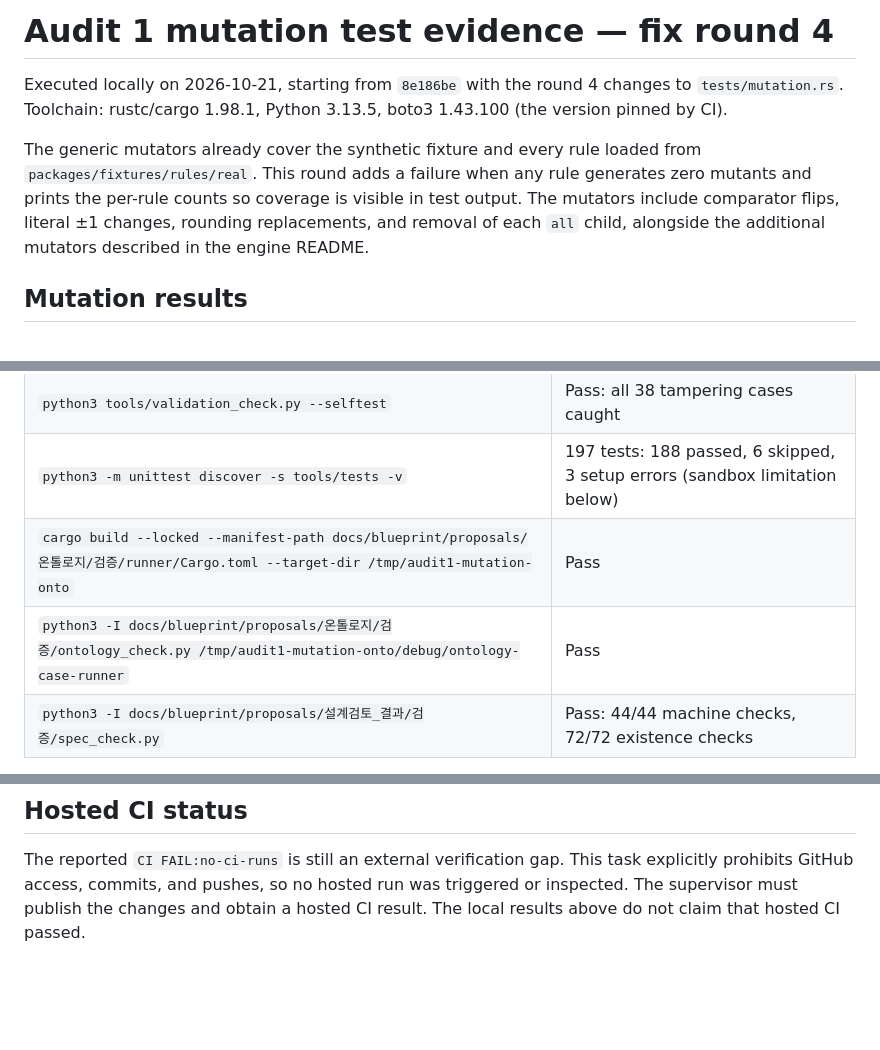
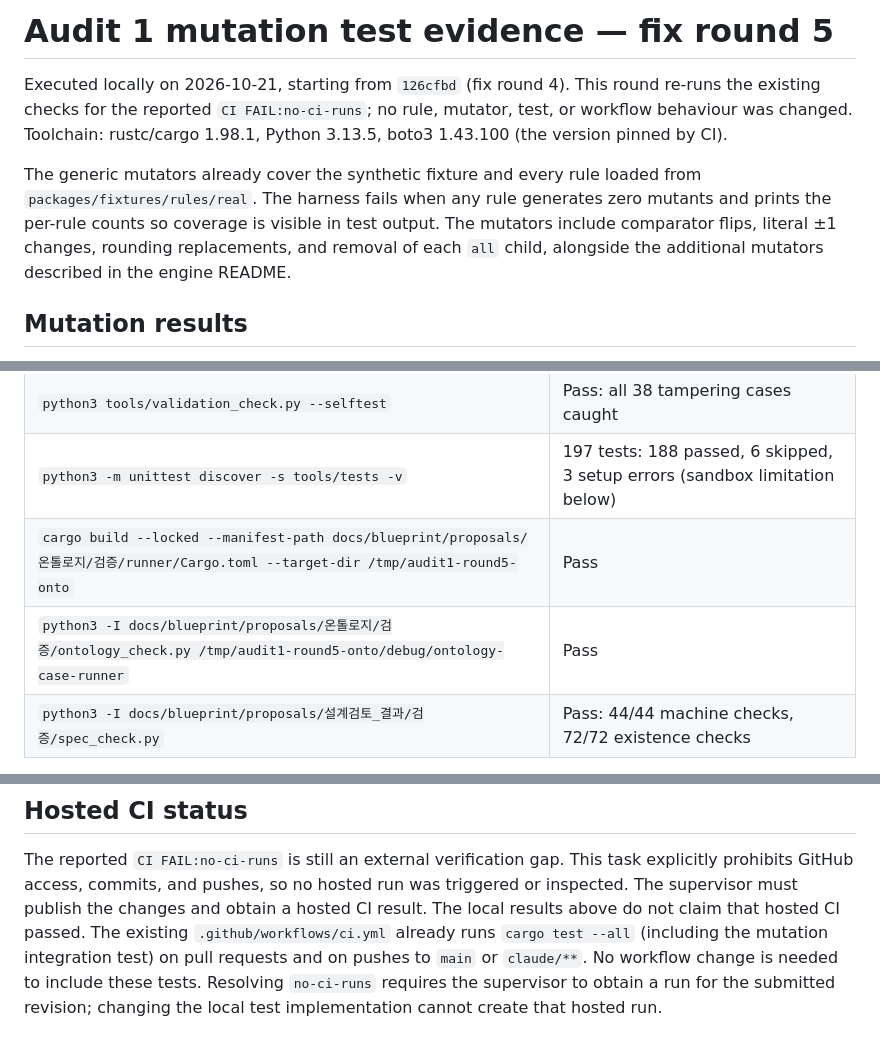
Before and after one commit to SUNBURN-Golden/ONJEON, a Markdown page: packages/rules-engine/MUTATION_TEST_EVIDENCE.md, 3 parts joined by grey strips. Drawn GitHub-style; blank space fills up the shorter version.

Commit message:
audit1-mutation-tests-generic: fix round 5

```diff
--- a/packages/rules-engine/MUTATION_TEST_EVIDENCE.md
+++ b/packages/rules-engine/MUTATION_TEST_EVIDENCE.md
@@ -1,13 +1,15 @@
-# Audit 1 mutation test evidence — fix round 4
+# Audit 1 mutation test evidence — fix round 5
 
-Executed locally on 2026-10-21, starting from `8e186be` with the round 4
-changes to `tests/mutation.rs`. Toolchain: rustc/cargo 1.98.1, Python 3.13.5,
+Executed locally on 2026-10-21, starting from `126cfbd` (fix round 4).
+This round re-runs the existing checks for the reported `CI FAIL:no-ci-runs`;
+no rule, mutator, test, or workflow behaviour was changed.
+Toolchain: rustc/cargo 1.98.1, Python 3.13.5,
 boto3 1.43.100 (the version pinned by CI).
 
 The generic mutators already cover the synthetic fixture and every rule loaded
-from `packages/fixtures/rules/real`. This round adds a failure when any rule
-generates zero mutants and prints the per-rule counts so coverage is visible in
-test output. The mutators include comparator flips, literal ±1 changes,
+from `packages/fixtures/rules/real`. The harness fails when any rule generates
+zero mutants and prints the per-rule counts so coverage is visible in test
+output. The mutators include comparator flips, literal ±1 changes,
 rounding replacements, and removal of each `all` child, alongside the additional
 mutators described in the engine README.
 
@@ -46,8 +48,8 @@ rate literal representation checks, and the wrapped real-rule rate regression
 | `python3 tools/validation_check.py` | Pass: extracts and metadata internally consistent; originals not re-verified |
 | `python3 tools/validation_check.py --selftest` | Pass: all 38 tampering cases caught |
 | `python3 -m unittest discover -s tools/tests -v` | 197 tests: 188 passed, 6 skipped, 3 setup errors (sandbox limitation below) |
-| `cargo build --locked --manifest-path docs/blueprint/proposals/온톨로지/검증/runner/Cargo.toml --target-dir /tmp/audit1-mutation-onto` | Pass |
-| `python3 -I docs/blueprint/proposals/온톨로지/검증/ontology_check.py /tmp/audit1-mutation-onto/debug/ontology-case-runner` | Pass |
+| `cargo build --locked --manifest-path docs/blueprint/proposals/온톨로지/검증/runner/Cargo.toml --target-dir /tmp/audit1-round5-onto` | Pass |
+| `python3 -I docs/blueprint/proposals/온톨로지/검증/ontology_check.py /tmp/audit1-round5-onto/debug/ontology-case-runner` | Pass |
 | `python3 -I docs/blueprint/proposals/설계검토_결과/검증/spec_check.py` | Pass: 44/44 machine checks, 72/72 existence checks |
 
 The three Python setup errors are all in `test_r2_budget.EndToEnd`:
@@ -69,3 +71,8 @@ The reported `CI FAIL:no-ci-runs` is still an external verification gap. This
 task explicitly prohibits GitHub access, commits, and pushes, so no hosted run
 was triggered or inspected. The supervisor must publish the changes and obtain
 a hosted CI result. The local results above do not claim that hosted CI passed.
+The existing `.github/workflows/ci.yml` already runs `cargo test --all` (including
+the mutation integration test) on pull requests and on pushes to `main` or
+`claude/**`. No workflow change is needed to include these tests. Resolving
+`no-ci-runs` requires the supervisor to obtain a run for the submitted revision;
+changing the local test implementation cannot create that hosted run.
```
